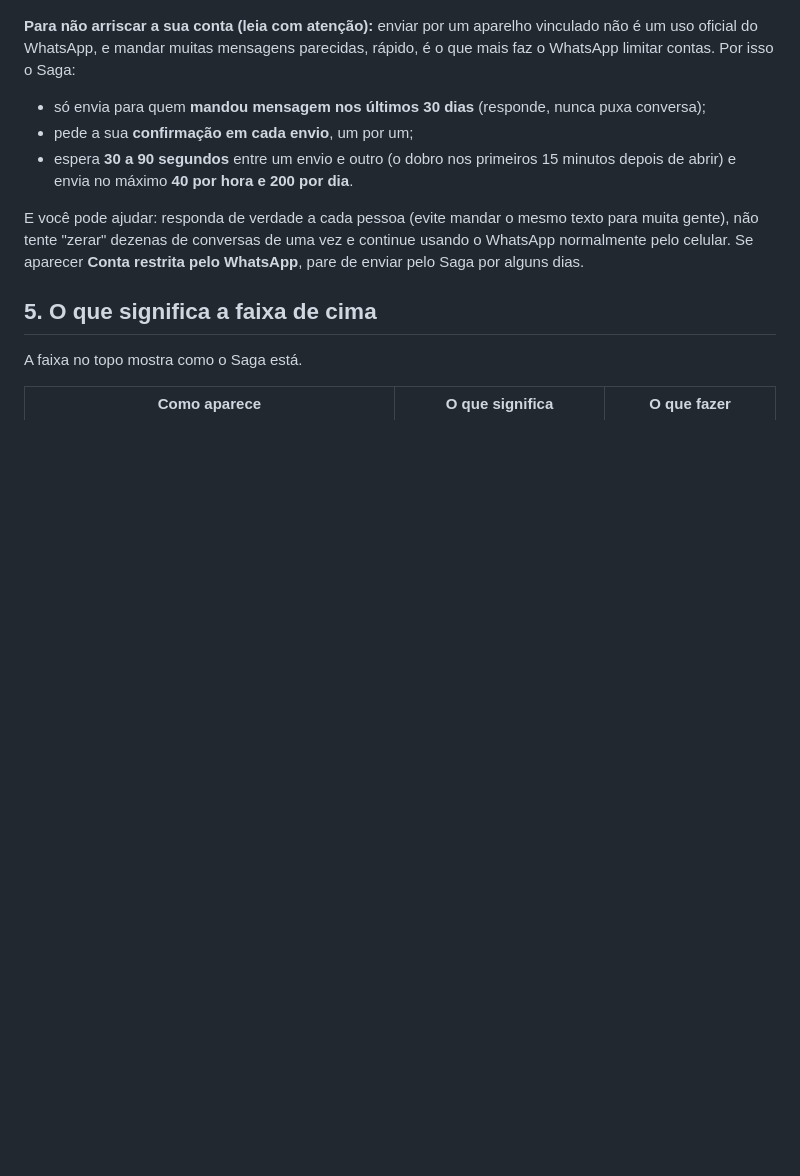
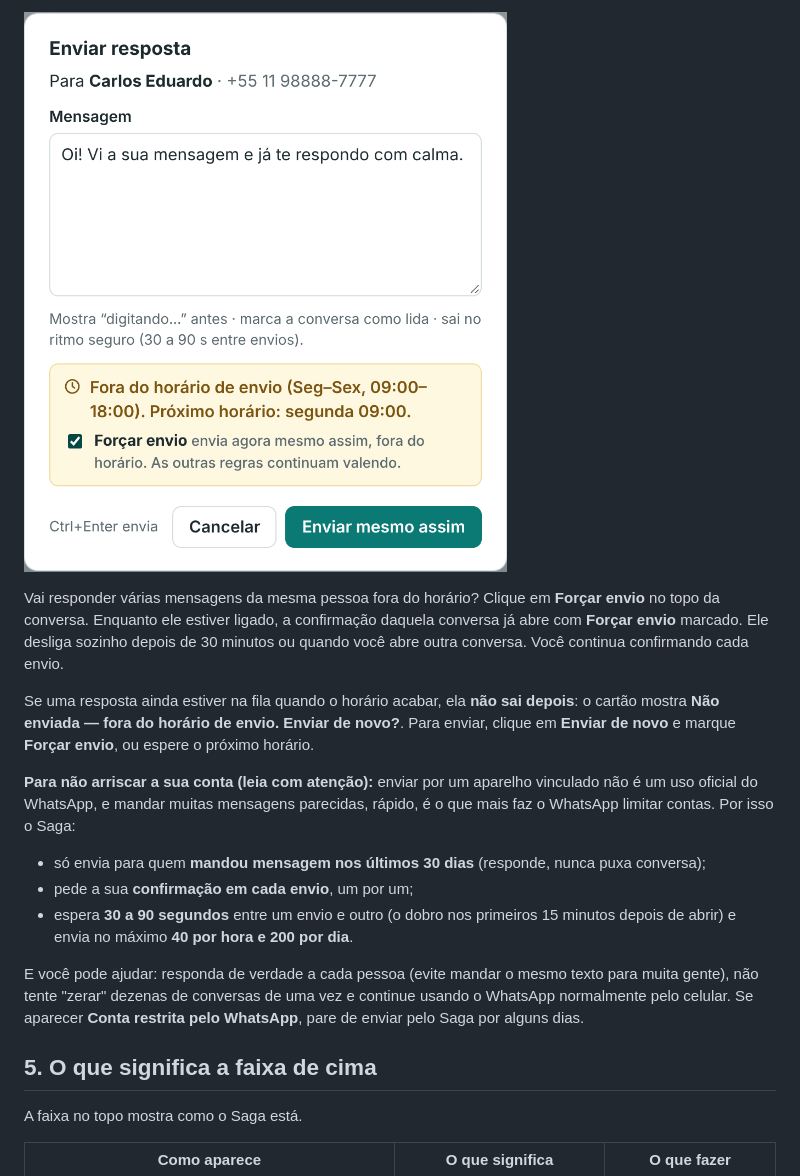
Before and after one commit to caionorcia/saga, a Markdown page: docs/guia-instalacao.md, the part around one of its changes. Rendered like a GitHub page; pictures changed too: docs/img/enviar-fora-do-horario.png (added); blank space fills up the shorter version.

```diff
--- a/docs/guia-instalacao.md
+++ b/docs/guia-instalacao.md
@@ -233,3 +247,9 @@ O botão **Enviar** só funciona com o WhatsApp **Conectado**; sem conexão, a c
+![Confirmação fora do horário, com Forçar envio](img/enviar-fora-do-horario.png)
+
+Vai responder várias mensagens da mesma pessoa fora do horário? Clique em **Forçar envio** no topo da conversa. Enquanto ele estiver ligado, a confirmação daquela conversa já abre com **Forçar envio** marcado. Ele desliga sozinho depois de 30 minutos ou quando você abre outra conversa. Você continua confirmando cada envio.
+
+Se uma resposta ainda estiver na fila quando o horário acabar, ela **não sai depois**: o cartão mostra **Não enviada — fora do horário de envio. Enviar de novo?**. Para enviar, clique em **Enviar de novo** e marque **Forçar envio**, ou espere o próximo horário.
+
 **Para não arriscar a sua conta (leia com atenção):** enviar por um aparelho vinculado não é um uso oficial do WhatsApp, e mandar muitas mensagens parecidas, rápido, é o que mais faz o WhatsApp limitar contas. Por isso o Saga:
 
 - só envia para quem **mandou mensagem nos últimos 30 dias** (responde, nunca puxa conversa);
```
Also changed, not shown: other parts of docs/guia-instalacao.md (+14 -0 lines), docs/img/config-horario-envio.png (added), 4 other files.
